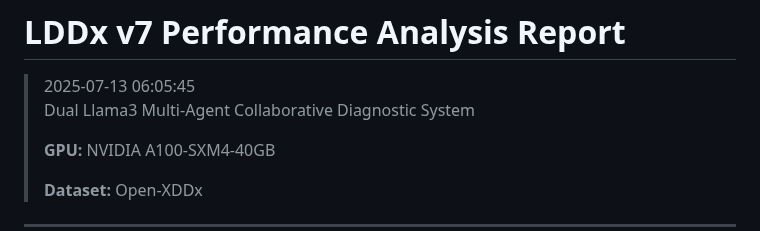
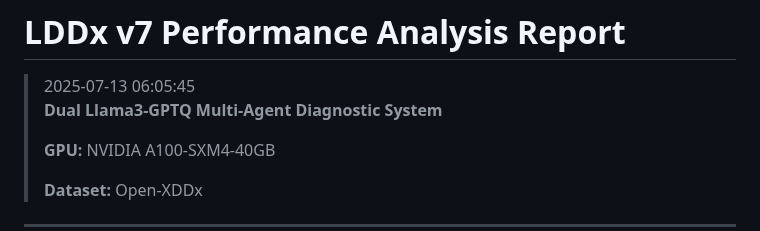
Before and after one commit to Baglecake/Local-DDx, a Markdown page: v7_4/ddx_v7_4_performance_report.md, the part around the change. Drawn GitHub-style.

```diff
--- a/v7_4/ddx_v7_4_performance_report.md
+++ b/v7_4/ddx_v7_4_performance_report.md
@@ -1,7 +1,7 @@
 # LDDx v7 Performance Analysis Report
 
 >2025-07-13 06:05:45
->Dual Llama3 Multi-Agent Collaborative Diagnostic System
+>**Dual Llama3-GPTQ Multi-Agent Diagnostic System**
 >
 >**GPU:** NVIDIA A100-SXM4-40GB
 >
```
